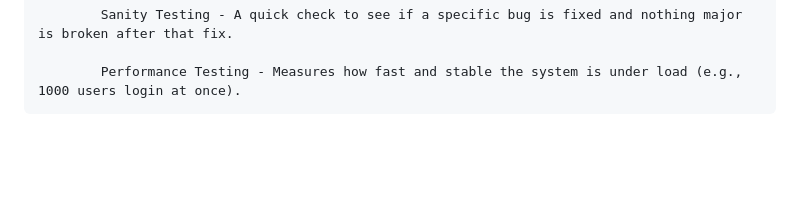
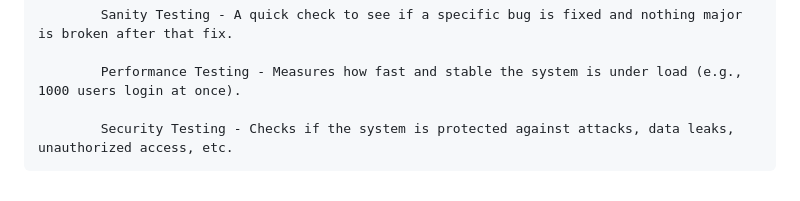
Before and after one commit to Kariuki11/Deep-JavaScript-Understanding, a Markdown page: Software Testing Q & A/Introduction.md, the part around the change. Rendered like a GitHub page; blank space fills up the shorter version.

Commit message:
Software Testing deep dive

```diff
--- a/Software Testing Q & A/Introduction.md
+++ b/Software Testing Q & A/Introduction.md
@@ -47,3 +47,5 @@ Typically Testing is classified into three categories.
             Sanity Testing - A quick check to see if a specific bug is fixed and nothing major is broken after that fix.
 
             Performance Testing - Measures how fast and stable the system is under load (e.g., 1000 users login at once).
+
+            Security Testing - Checks if the system is protected against attacks, data leaks, unauthorized access, etc.
```
